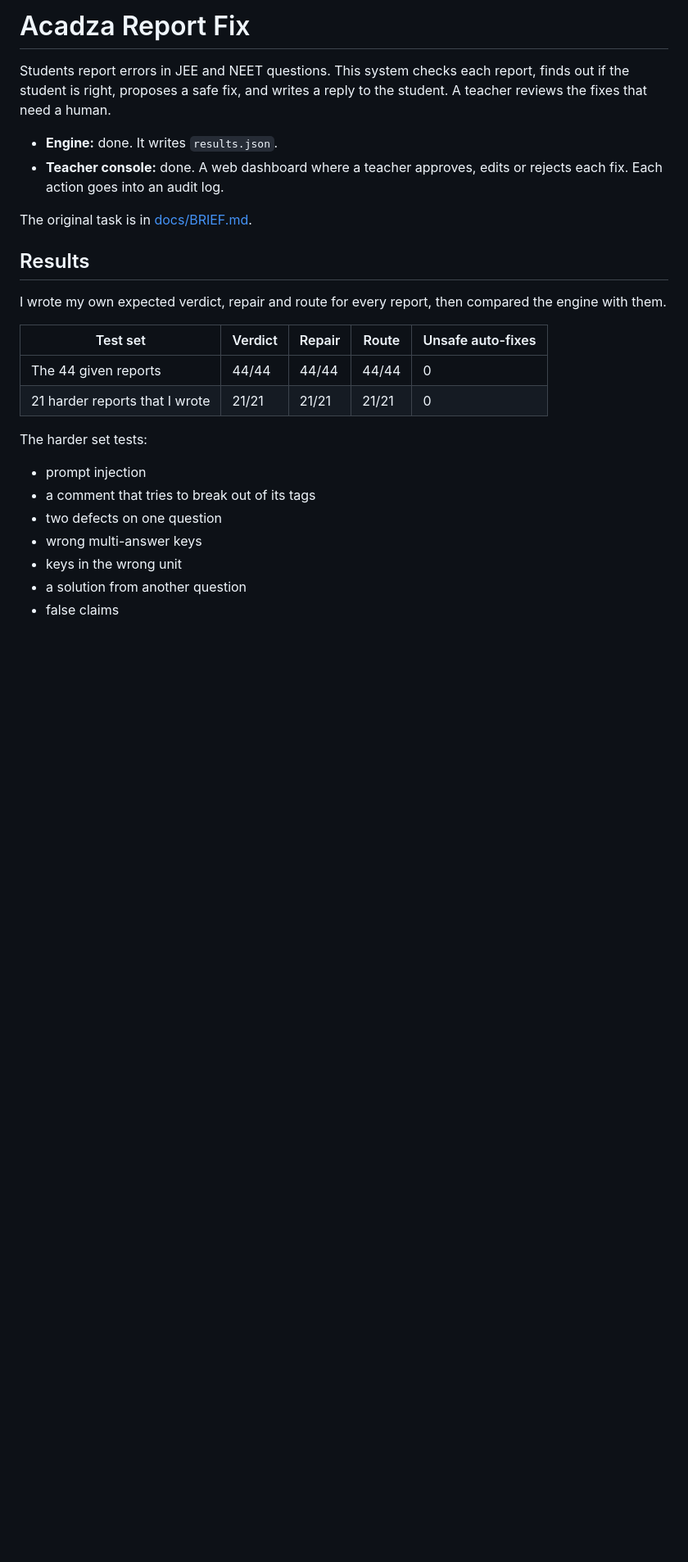
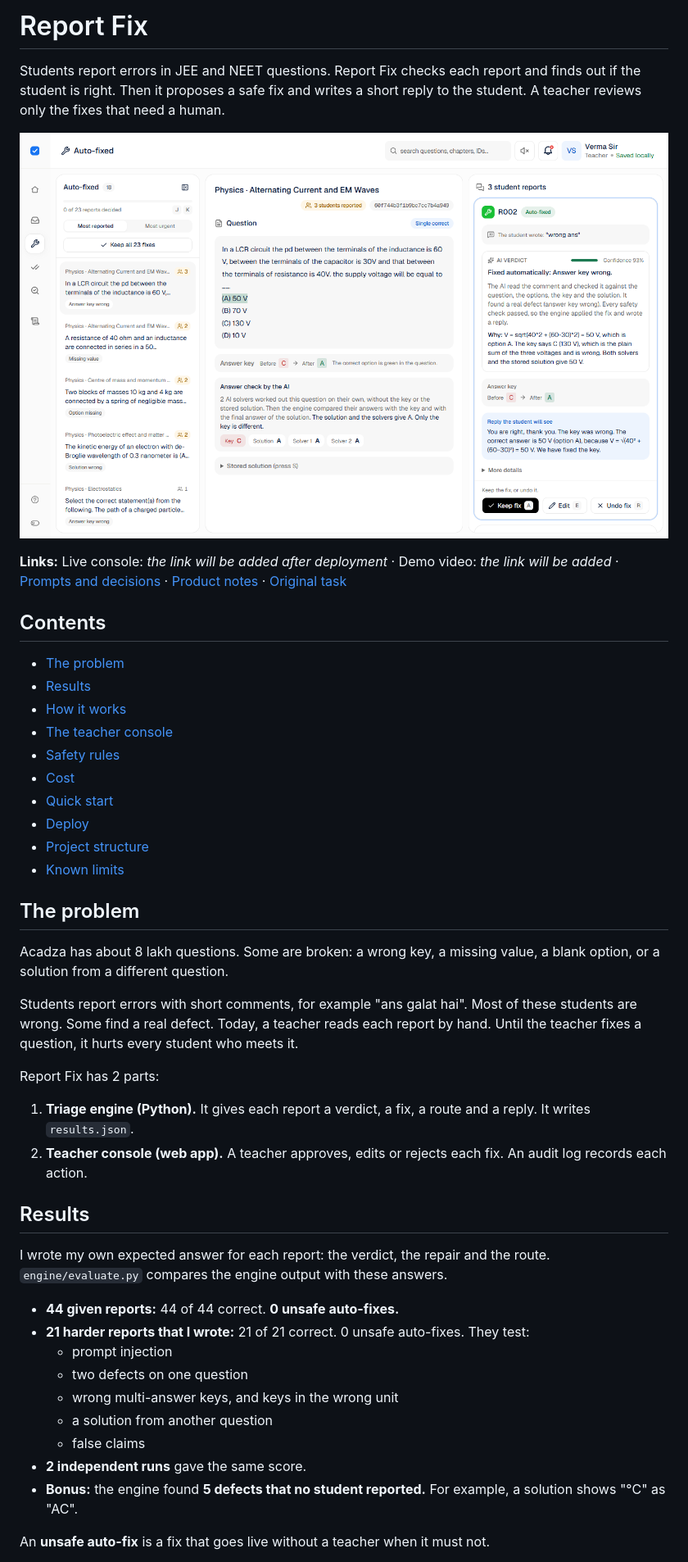
Before and after one commit to suryansh04/acadza-report-fix, a Markdown page: README.md, the part around one of its changes. Shown at 82% size. Drawn GitHub-style; pictures changed too: docs/images/console-review.png (added); blank space fills up the shorter version.

```diff
--- a/README.md
+++ b/README.md
@@ -1,27 +1,48 @@
-# Acadza Report Fix
+# Report Fix
 
-Students report errors in JEE and NEET questions. This system checks each report, finds out if the student is right, proposes a safe fix, and writes a reply to the student. A teacher reviews the fixes that need a human.
+Students report errors in JEE and NEET questions. Report Fix checks each report and finds out if the student is right. Then it proposes a safe fix and writes a short reply to the student. A teacher reviews only the fixes that need a human.
 
-- **Engine:** done. It writes `results.json`.
-- **Teacher console:** done. A web dashboard where a teacher approves, edits or rejects each fix. Each action goes into an audit log.
+![The teacher console: the queue on the left, the question in the middle, the student reports on the right](docs/images/console-review.png)
 
-The original task is in [docs/BRIEF.md](docs/BRIEF.md).
+**Links:** Live console: _the link will be added after deployment_ · Demo video: _the link will be added_ · [Prompts and decisions](PROMPTS.md) · [Product notes](PRODUCT.md) · [Original task](docs/BRIEF.md)
+
+## Contents
+
+- [The problem](#the-problem)
+- [Results](#results)
+- [How it works](#how-it-works)
+- [The teacher console](#the-teacher-console)
+- [Safety rules](#safety-rules)
+- [Cost](#cost)
+- [Quick start](#quick-start)
+- [Deploy](#deploy)
+- [Project structure](#project-structure)
+- [Known limits](#known-limits)
+
+## The problem
+
+Acadza has about 8 lakh questions. Some are broken: a wrong key, a missing value, a blank option, or a solution from a different question.
+
+Students report errors with short comments, for example "ans galat hai". Most of these students are wrong. Some find a real defect. Today, a teacher reads each report by hand. Until the teacher fixes a question, it hurts every student who meets it.
+
+Report Fix has 2 parts:
+
+1. **Triage engine (Python).** It gives each report a verdict, a fix, a route and a reply. It writes `results.json`.
+2. **Teacher console (web app).** A teacher approves, edits or rejects each fix. An audit log records each action.
 
 ## Results
 
-I wrote my own expected verdict, repair and route for every report, then compared the engine with them.
+I wrote my own expected answer for each report: the verdict, the repair and the route. `engine/evaluate.py` compares the engine output with these answers.
 
-| Test set | Verdict | Repair | Route | Unsafe auto-fixes |
-|---|---|---|---|---|
-| The 44 given reports | 44/44 | 44/44 | 44/44 | 0 |
-| 21 harder reports that I wrote | 21/21 | 21/21 | 21/21 | 0 |
+- **44 given reports:** 44 of 44 correct. **0 unsafe auto-fixes.**
+- **21 harder reports that I wrote:** 21 of 21 correct. 0 unsafe auto-fixes. They test:
+  - prompt injection
+  - two defects on one question
+  - wrong multi-answer keys, and keys in the wrong unit
+  - a solution from another question
+  - false claims
+- **2 independent runs** gave the same score.
+- **Bonus:** the engine found **5 defects that no student reported.** For example, a solution shows "°C" as "AC".
 
-The harder set tests:
-- prompt injection
-- a comment that tries to break out of its tags
-- two defects on one question
-- wrong multi-answer keys
-- keys in the wrong unit
-- a solution from another question
-- false claims
+An **unsafe auto-fix** is a fix that goes live without a teacher when it must not.
 
```
Also changed, not shown: other parts of README.md (+144 -56 lines), docs/images/architecture.png (added), docs/images/console-dashboard.png (added), docs/images/console-needs-you.png (added), docs/images/engine-steps.png (added), 2 other files.
